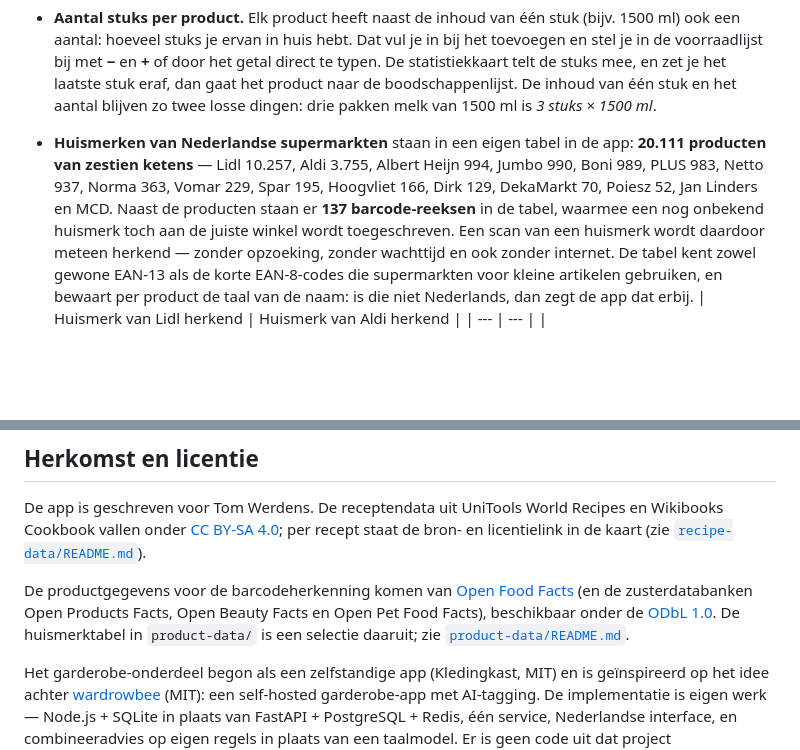
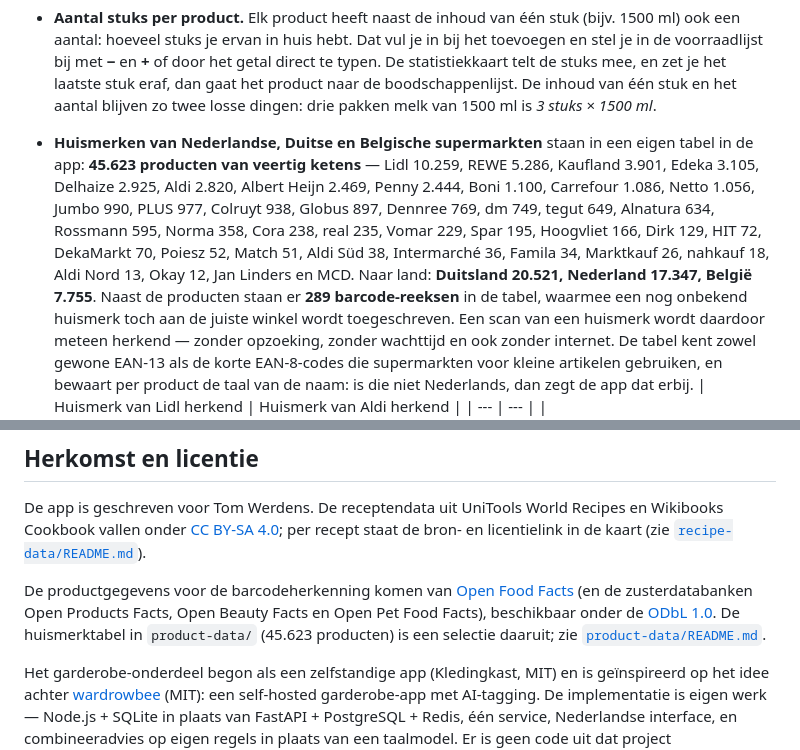
Before and after one commit to Theberas04/voorraadthuis, a Markdown page: README.md, 2 parts joined by grey strips. Rendered like a GitHub page; blank space fills up the shorter version.

```diff
--- a/README.md
+++ b/README.md
@@ -94,7 +94,7 @@ Open de app op je telefoon en kies **Toevoegen aan startscherm** (iOS/Safari) of
 - **Nederlands eerst**: de app vraagt de databanken om Nederlandse gegevens (`lc=nl` en de `product_name_nl`-velden) en kiest de Nederlandse naam als die er is. Heeft de databank alleen een buitenlandse naam, dan staat erbij in welke taal die is, zodat je weet waarom de naam afwijkt.
 - **Opnieuw proberen bij drukte**: de databanken geven bij veel verkeer status `429` of `503`. De app probeert het dan nog twee keer met korte tussenpozen, en zegt het pas als het echt niet lukt.
 - **Aantal stuks per product.** Elk product heeft naast de inhoud van één stuk (bijv. 1500 ml) ook een aantal: hoeveel stuks je ervan in huis hebt. Dat vul je in bij het toevoegen en stel je in de voorraadlijst bij met **−** en **+** of door het getal direct te typen. De statistiekkaart telt de stuks mee, en zet je het laatste stuk eraf, dan gaat het product naar de boodschappenlijst. De inhoud van één stuk en het aantal blijven zo twee losse dingen: drie pakken melk van 1500 ml is *3 stuks × 1500 ml*.
-- **Huismerken van Nederlandse supermarkten** staan in een eigen tabel in de app: **20.111 producten van zestien ketens** — Lidl 10.257, Aldi 3.755, Albert Heijn 994, Jumbo 990, Boni 989, PLUS 983, Netto 937, Norma 363, Vomar 229, Spar 195, Hoogvliet 166, Dirk 129, DekaMarkt 70, Poiesz 52, Jan Linders en MCD. Naast de producten staan er **137 barcode-reeksen** in de tabel, waarmee een nog onbekend huismerk toch aan de juiste winkel wordt toegeschreven. Een scan van een huismerk wordt daardoor meteen herkend — zonder opzoeking, zonder wachttijd en ook zonder internet. De tabel kent zowel gewone EAN-13 als de korte EAN-8-codes die supermarkten voor kleine artikelen gebruiken, en bewaart per product de taal van de naam: is die niet Nederlands, dan zegt de app dat erbij.
+- **Huismerken van Nederlandse, Duitse en Belgische supermarkten** staan in een eigen tabel in de app: **45.623 producten van veertig ketens** — Lidl 10.259, REWE 5.286, Kaufland 3.901, Edeka 3.105, Delhaize 2.925, Aldi 2.820, Albert Heijn 2.469, Penny 2.444, Boni 1.100, Carrefour 1.086, Netto 1.056, Jumbo 990, PLUS 977, Colruyt 938, Globus 897, Dennree 769, dm 749, tegut 649, Alnatura 634, Rossmann 595, Norma 358, Cora 238, real 235, Vomar 229, Spar 195, Hoogvliet 166, Dirk 129, HIT 72, DekaMarkt 70, Poiesz 52, Match 51, Aldi Süd 38, Intermarché 36, Famila 34, Marktkauf 26, nahkauf 18, Aldi Nord 13, Okay 12, Jan Linders en MCD. Naar land: **Duitsland 20.521, Nederland 17.347, België 7.755**. Naast de producten staan er **289 barcode-reeksen** in de tabel, waarmee een nog onbekend huismerk toch aan de juiste winkel wordt toegeschreven. Een scan van een huismerk wordt daardoor meteen herkend — zonder opzoeking, zonder wachttijd en ook zonder internet. De tabel kent zowel gewone EAN-13 als de korte EAN-8-codes die supermarkten voor kleine artikelen gebruiken, en bewaart per product de taal van de naam: is die niet Nederlands, dan zegt de app dat erbij.
 | Huismerk van Lidl herkend | Huismerk van Aldi herkend |
 | --- | --- |
 | ![Huismerkscan Lidl](docs/img/huismerk-scan-lidl.png) | ![Huismerkscan Aldi](docs/img/huismerk-scan-aldi.png) |
@@ -312,7 +314,7 @@ npm start    # http://localhost:3000
 
 De app is geschreven voor Tom Werdens. De receptendata uit UniTools World Recipes en Wikibooks Cookbook vallen onder [CC BY-SA 4.0](https://creativecommons.org/licenses/by-sa/4.0/); per recept staat de bron- en licentielink in de kaart (zie [`recipe-data/README.md`](recipe-data/README.md)).
 
-De productgegevens voor de barcodeherkenning komen van [Open Food Facts](https://world.openfoodfacts.org/) (en de zusterdatabanken Open Products Facts, Open Beauty Facts en Open Pet Food Facts), beschikbaar onder de [ODbL 1.0](https://opendatacommons.org/licenses/odbl/1-0/). De huismerktabel in `product-data/` is een selectie daaruit; zie [`product-data/README.md`](product-data/README.md).
+De productgegevens voor de barcodeherkenning komen van [Open Food Facts](https://world.openfoodfacts.org/) (en de zusterdatabanken Open Products Facts, Open Beauty Facts en Open Pet Food Facts), beschikbaar onder de [ODbL 1.0](https://opendatacommons.org/licenses/odbl/1-0/). De huismerktabel in `product-data/` (45.623 producten) is een selectie daaruit; zie [`product-data/README.md`](product-data/README.md).
 
 Het garderobe-onderdeel begon als een zelfstandige app (Kledingkast, MIT) en is geïnspireerd op het idee achter [wardrowbee](https://github.com/Anyesh/wardrowbee) (MIT): een self-hosted garderobe-app met AI-tagging. De implementatie is eigen werk — Node.js + SQLite in plaats van FastAPI + PostgreSQL + Redis, één service, Nederlandse interface, en combineeradvies op eigen regels in plaats van een taalmodel. Er is geen code uit dat project overgenomen.
 
```
Also changed, not shown: other parts of README.md (+4 -2 lines), product-data/README.md (+12 -7 lines), docs/img/huismerk-scan-delhaize.png (added), docs/img/huismerk-scan-rewe.png (added), 2 other files.
